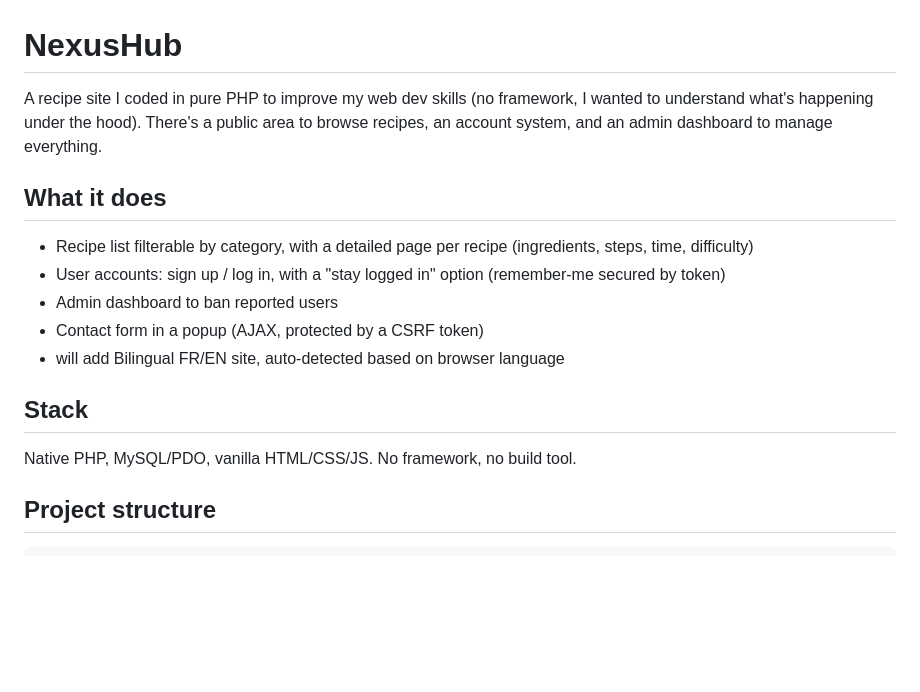
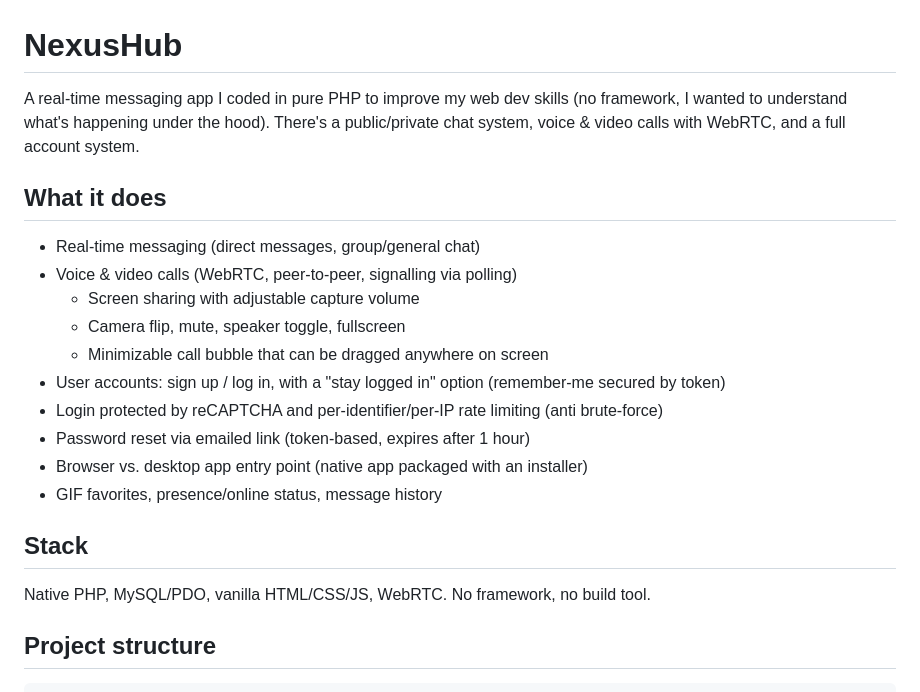
Before and after one commit to UnsoberDriver/NexusHub, a Markdown page: README.md, the part around the change. Drawn GitHub-style; blank space fills up the shorter version.

````diff
--- a/README.md
+++ b/README.md
@@ -1,18 +1,23 @@
 # NexusHub
 
-A recipe site I coded in pure PHP to improve my web dev skills (no framework, I wanted to understand what's happening under the hood). There's a public area to browse recipes, an account system, and an admin dashboard to manage everything.
+A real-time messaging app I coded in pure PHP to improve my web dev skills (no framework, I wanted to understand what's happening under the hood). There's a public/private chat system, voice & video calls with WebRTC, and a full account system.
 
 ## What it does
 
-* Recipe list filterable by category, with a detailed page per recipe (ingredients, steps, time, difficulty)
-* User accounts: sign up / log in, with a "stay logged in" option (remember-me secured by token)
-* Admin dashboard to ban reported users
-* Contact form in a popup (AJAX, protected by a CSRF token)
-* will add Bilingual FR/EN site, auto-detected based on browser language
+- Real-time messaging (direct messages, group/general chat)
+- Voice & video calls (WebRTC, peer-to-peer, signalling via polling)
+  - Screen sharing with adjustable capture volume
+  - Camera flip, mute, speaker toggle, fullscreen
+  - Minimizable call bubble that can be dragged anywhere on screen
+- User accounts: sign up / log in, with a "stay logged in" option (remember-me secured by token)
+- Login protected by reCAPTCHA and per-identifier/per-IP rate limiting (anti brute-force)
+- Password reset via emailed link (token-based, expires after 1 hour)
+- Browser vs. desktop app entry point (native app packaged with an installer)
+- GIF favorites, presence/online status, message history
 
 ## Stack
 
-Native PHP, MySQL/PDO, vanilla HTML/CSS/JS. No framework, no build tool.
+Native PHP, MySQL/PDO, vanilla HTML/CSS/JS, WebRTC. No framework, no build tool.
 
 ## Project structure
 ```
````
